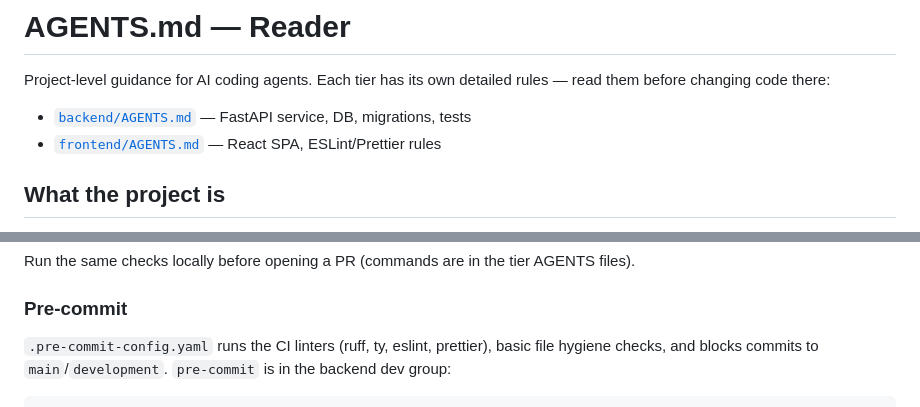
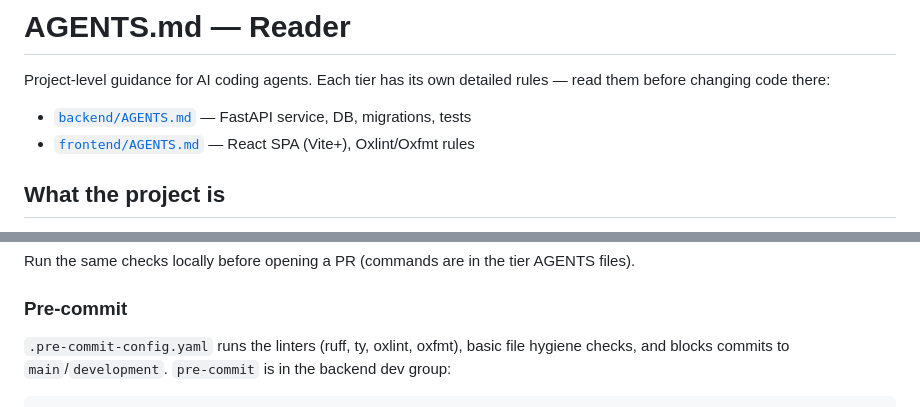
Before and after one commit to dmitriyVasilievich1986/reader, a Markdown page: AGENTS.md, 2 parts joined by grey strips. GitHub-like rendering.

```diff
--- a/AGENTS.md
+++ b/AGENTS.md
@@ -4,7 +4,7 @@ Project-level guidance for AI coding agents. Each tier has its own detailed
 rules — read them before changing code there:
 
 - [`backend/AGENTS.md`](backend/AGENTS.md) — FastAPI service, DB, migrations, tests
-- [`frontend/AGENTS.md`](frontend/AGENTS.md) — React SPA, ESLint/Prettier rules
+- [`frontend/AGENTS.md`](frontend/AGENTS.md) — React SPA (Vite+), Oxlint/Oxfmt rules
 
 ## What the project is
 
@@ -101,7 +101,7 @@ AGENTS files).
 
 ### Pre-commit
 
-`.pre-commit-config.yaml` runs the CI linters (ruff, ty, eslint, prettier),
+`.pre-commit-config.yaml` runs the linters (ruff, ty, oxlint, oxfmt),
 basic file hygiene checks, and blocks commits to `main`/`development`.
 `pre-commit` is in the backend dev group:
 
```
Also changed, not shown: frontend/AGENTS.md (+64 -51 lines).
